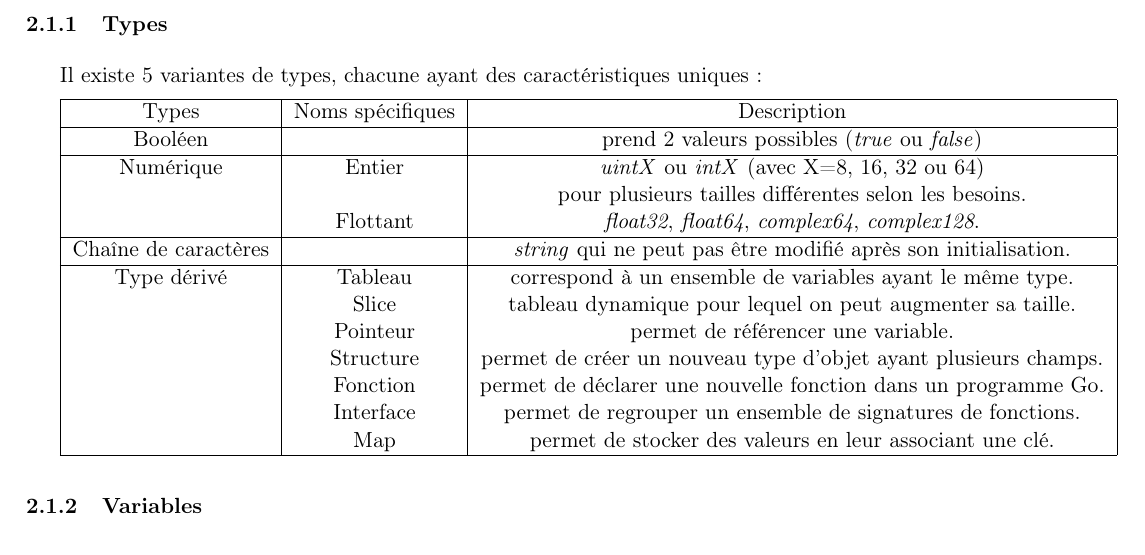
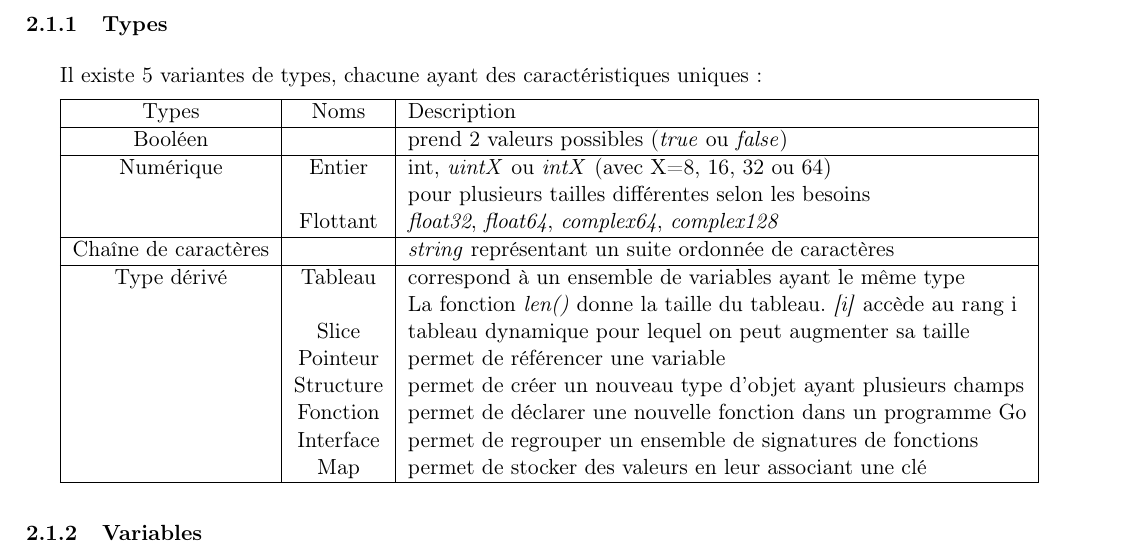
Before and after one commit to Heisenberk/Go-Language, a LaTeX document (carte_reference/carte_reference_go.tex): part of page 3 of 4, cut so that both start at the same text. Compiled offline with pdfLaTeX.

```diff
--- a/carte_reference/carte_reference_go.tex
+++ b/carte_reference/carte_reference_go.tex
@@ -58,25 +58,26 @@
 
 Il existe 5 variantes de types, chacune ayant des caractéristiques uniques :
 
-\begin{tabular}[h]{|c|c|c|}
+\begin{tabular}[h]{|c|c|l|}
 	\hline
-	Types & Noms spécifiques & Description \\
+	Types & Noms & Description \\
 	\hline
 	Booléen & & prend 2 valeurs possibles (\textit{true} ou \textit{false}) \\
 	\hline
-	Numérique & Entier & \textit{uintX} ou \textit{intX} (avec X=8, 16, 32 ou 64) \\
-	 & & pour plusieurs tailles différentes selon les besoins. \\
-	& Flottant &  \textit{float32}, \textit{float64}, \textit{complex64}, \textit{complex128}. \\
+	Numérique & Entier & int, \textit{uintX} ou \textit{intX} (avec X=8, 16, 32 ou 64) \\
+	 & & pour plusieurs tailles différentes selon les besoins \\
+	& Flottant &  \textit{float32}, \textit{float64}, \textit{complex64}, \textit{complex128} \\
 	\hline
-	Chaîne de caractères & & \textit{string} qui ne peut pas être modifié après son initialisation. \\
+	Chaîne de caractères & & \textit{string} représentant un suite ordonnée de caractères \\
 	\hline
-	Type dérivé & Tableau & correspond à un ensemble de variables ayant le même type. \\
-	 & Slice & tableau dynamique pour lequel on peut augmenter sa taille. \\
-	 & Pointeur & permet de référencer une variable. \\
-	 & Structure & permet de créer un nouveau type d'objet ayant plusieurs champs. \\
-	 & Fonction & permet de déclarer une nouvelle fonction dans un programme Go. \\
-	 & Interface & permet de regrouper un ensemble de signatures de fonctions. \\
-	 & Map & permet de stocker des valeurs en leur associant une clé. \\
+	Type dérivé & Tableau & correspond à un ensemble de variables ayant le même type \\
+	 & & La fonction \textit{len()} donne la taille du tableau. \textit{[i]} accède au rang i \\
+	 & Slice & tableau dynamique pour lequel on peut augmenter sa taille \\
+	 & Pointeur & permet de référencer une variable \\
+	 & Structure & permet de créer un nouveau type d'objet ayant plusieurs champs \\
+	 & Fonction & permet de déclarer une nouvelle fonction dans un programme Go \\
+	 & Interface & permet de regrouper un ensemble de signatures de fonctions \\
+	 & Map & permet de stocker des valeurs en leur associant une clé \\
 	 \hline
 
 \end{tabular}
```
